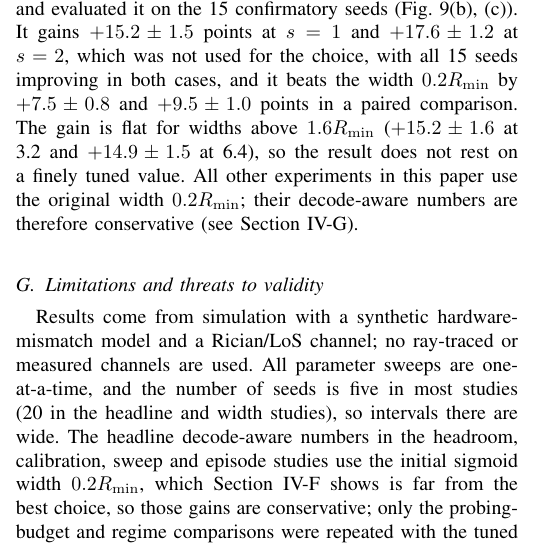
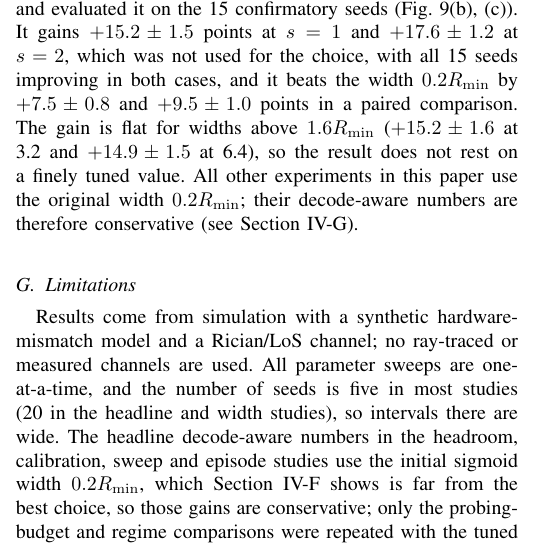
Before and after one commit to jk-afridi/UAV-RIS-IoT-Hierarchical-RL, a LaTeX paper (paper/main.tex): part of one column of page 10 of 12, cut so that both start at the same text. Compiled offline with pdfLaTeX; a missing font is replaced by an installed copy or a similar font; a LaTeX package or settings file that is missing is left out.

Commit message:
Rename subsection to Limitations
Co-Authored-By: Claude Sonnet 5.5 <noreply@anthropic.com>
Claude-Session: https://claude.ai/code/session_01YV24zFPYB82r3aHhSy3N98

```diff
--- a/paper/main.tex
+++ b/paper/main.tex
@@ -305,7 +305,7 @@ A grid optimum found on the same seeds that produced it is not evidence, so we r
 \label{fig:tau}
 \end{figure*}
 
-\subsection{Limitations and threats to validity}
+\subsection{Limitations}
 \label{sec:limits}
 Results come from simulation with a synthetic hardware-mismatch model and a Rician/LoS channel; no ray-traced or measured channels are used. All parameter sweeps are one-at-a-time, and the number of seeds is five in most studies (20 in the headline and width studies), so intervals there are wide. The headline decode-aware numbers in the headroom, calibration, sweep and episode studies use the initial sigmoid width $0.2R_{\min}$, which Section~\ref{sec:robust} shows is far from the best choice, so those gains are conservative; only the probing-budget and regime comparisons were repeated with the tuned width. Decode-aware AO fails with very coarse (1-bit) phase control and when the CSI error power approaches the channel power. Pilot overhead and RIS switching time are not modeled. The episode study uses two heuristic schedulers and no learned scheduler. The residual policy was trained for one hardware instance per seed and on one seed in the final recipe; a stronger or differently structured learner could behave differently.
 
```
